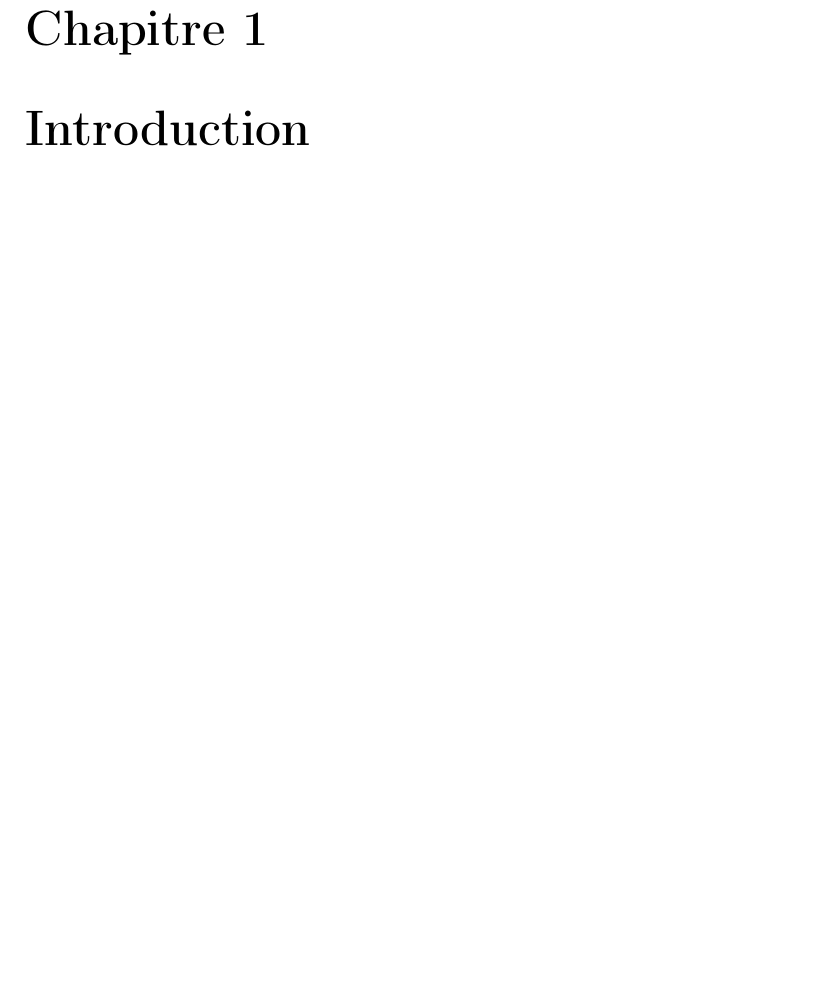
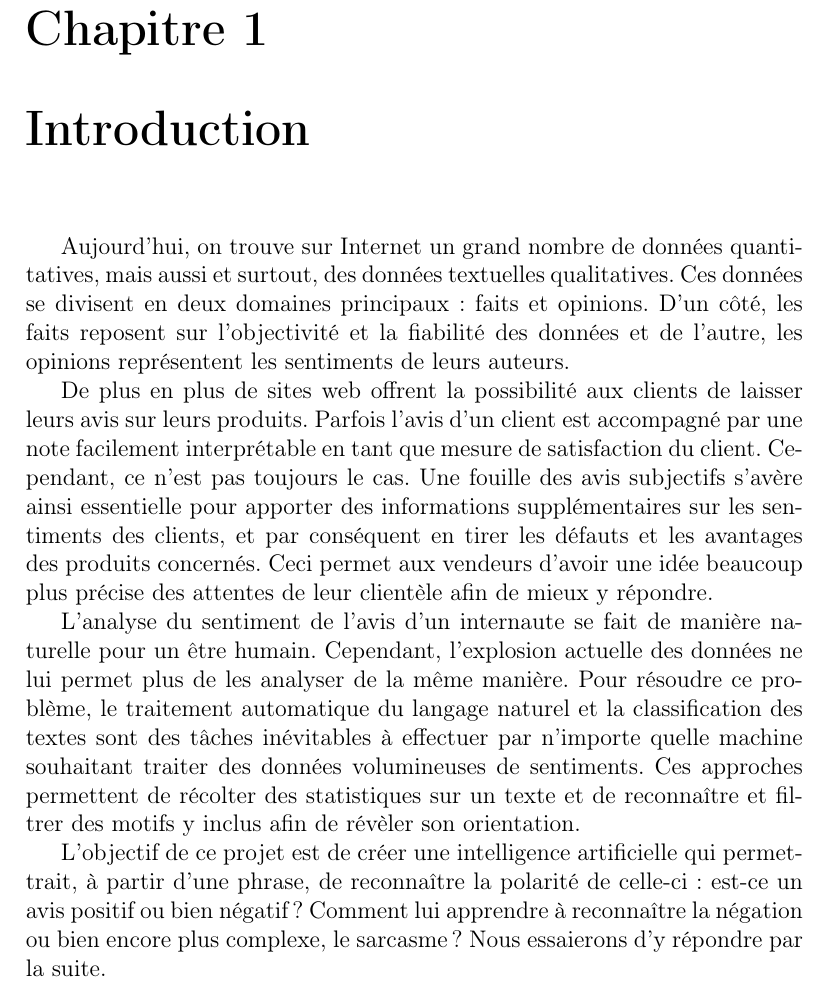
Before and after one commit to anonbnr/HMIN232M_Project, a LaTeX document (Documents/Rapport/Rapport.tex): part of page 3 of 18, cut so that both start at the same text, the shorter picture padded with empty space. Compiled offline with pdfLaTeX.

Commit message:
[report] integrated introduction section into LaTeX

```diff
--- a/Documents/Rapport/Rapport.tex
+++ b/Documents/Rapport/Rapport.tex
@@ -82,6 +82,14 @@
 \pagenumbering{arabic}
 \setcounter{page}{1}
 \chapter{Introduction}
+Aujourd'hui, on trouve sur Internet un grand nombre de données quantitatives, mais aussi et surtout, des données textuelles qualitatives. Ces données se divisent en deux domaines principaux : faits et opinions. D'un côté, les faits reposent sur l'objectivité et la fiabilité des données et de
+l'autre, les opinions représentent les sentiments de leurs auteurs.
+
+De plus en plus de sites web offrent la possibilité aux clients de laisser leurs avis sur leurs produits. Parfois l'avis d'un client est  accompagné par une note facilement interprétable en tant que mesure de satisfaction du client. Cependant, ce n'est pas toujours le cas. Une fouille des avis subjectifs s'avère ainsi essentielle pour apporter des informations supplémentaires sur les sentiments des clients, et par conséquent en tirer les défauts et les avantages des produits concernés. Ceci permet aux vendeurs d'avoir une idée beaucoup plus précise des attentes de leur clientèle afin de mieux y répondre.
+
+L'analyse du sentiment de l'avis d'un internaute se fait de manière naturelle pour un être humain. Cependant, l'explosion actuelle des données ne lui permet plus de les analyser de la même manière. Pour résoudre ce problème, le traitement automatique du langage naturel et la classification des textes sont des tâches inévitables à effectuer par n'importe quelle machine souhaitant traiter des données volumineuses de sentiments. Ces approches permettent de récolter des statistiques sur un texte et de reconnaître et filtrer des motifs y inclus afin de révèler son orientation.
+
+L'objectif de ce projet est de créer une intelligence artificielle qui permettrait, à partir d'une phrase, de reconnaître la polarité de celle-ci : est-ce un avis positif ou bien négatif ? Comment lui apprendre à reconnaître la négation ou bien encore plus complexe, le sarcasme ? Nous essaierons d'y répondre par la suite.
 
 \chapter{Pré-traitements des données}
 Dans le cadre de l'analyse des sentiments, le pré-traitement des documents à classifier est fondamental afin d'obtenir un classifieur généralisable, performant et assez robuste. On distingue ainsi deux grains de pré-traitement :
```
Also changed, not shown: Documents/Rapport/Rapport.pdf.
